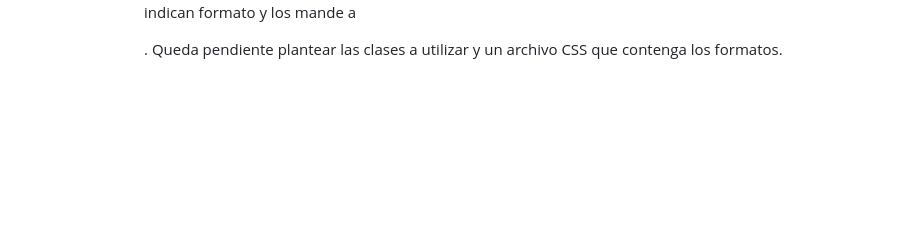
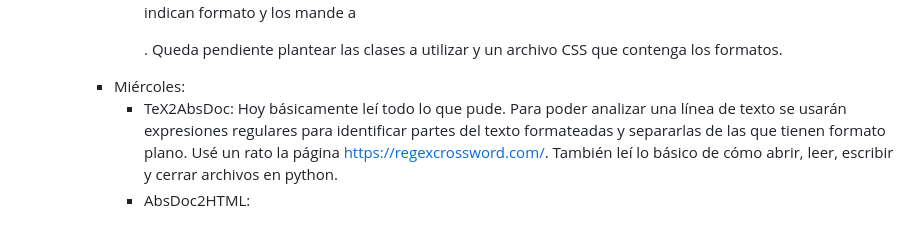
Before and after one commit to NotARobot9/LaTeX2HTML, a Markdown page: bitacora.md, the part around the change. Drawn GitHub-style; blank space fills up the shorter version.

```diff
--- a/bitacora.md
+++ b/bitacora.md
@@ -39,3 +39,6 @@
       - Escribimos un cachito de prueba.tex en formato abstracto. A partir de ahora ya podremos trabajar por separado: una parte del equipo se encarga de convertir el .tex a un documento abstracto y la otra parte se encarga de convertir el documento abstracto a html.
       - TeX2AbsDoc: Un párrafo de texto debe estar escrito en una sola línea. Esta se dividirá en varios objetos de texto con formato, divididos al usar comandos dentro de la línea o texto plano. Los ambientes se dividirán en varias líneas. Queda la duda de cómo representar comandos dentro de comandos.
       - AbsDoc2HTML: Se definen funciones tales que cada una realice realice: lean el archivo en texto plano, identifiquen y asignen el formato correcto, iteren los formatos de ser necesario, excluyan los textos que no indican formato y los mande a <p>. Queda pendiente plantear las clases a utilizar y un archivo CSS que contenga los formatos.
+    - Miércoles:
+      - TeX2AbsDoc: Hoy básicamente leí todo lo que pude. Para poder analizar una línea de texto se usarán expresiones regulares para identificar partes del texto formateadas y separarlas de las que tienen formato plano. Usé un rato la página https://regexcrossword.com/. También leí lo básico de cómo abrir, leer, escribir y cerrar archivos en python.
+      - AbsDoc2HTML:
```
